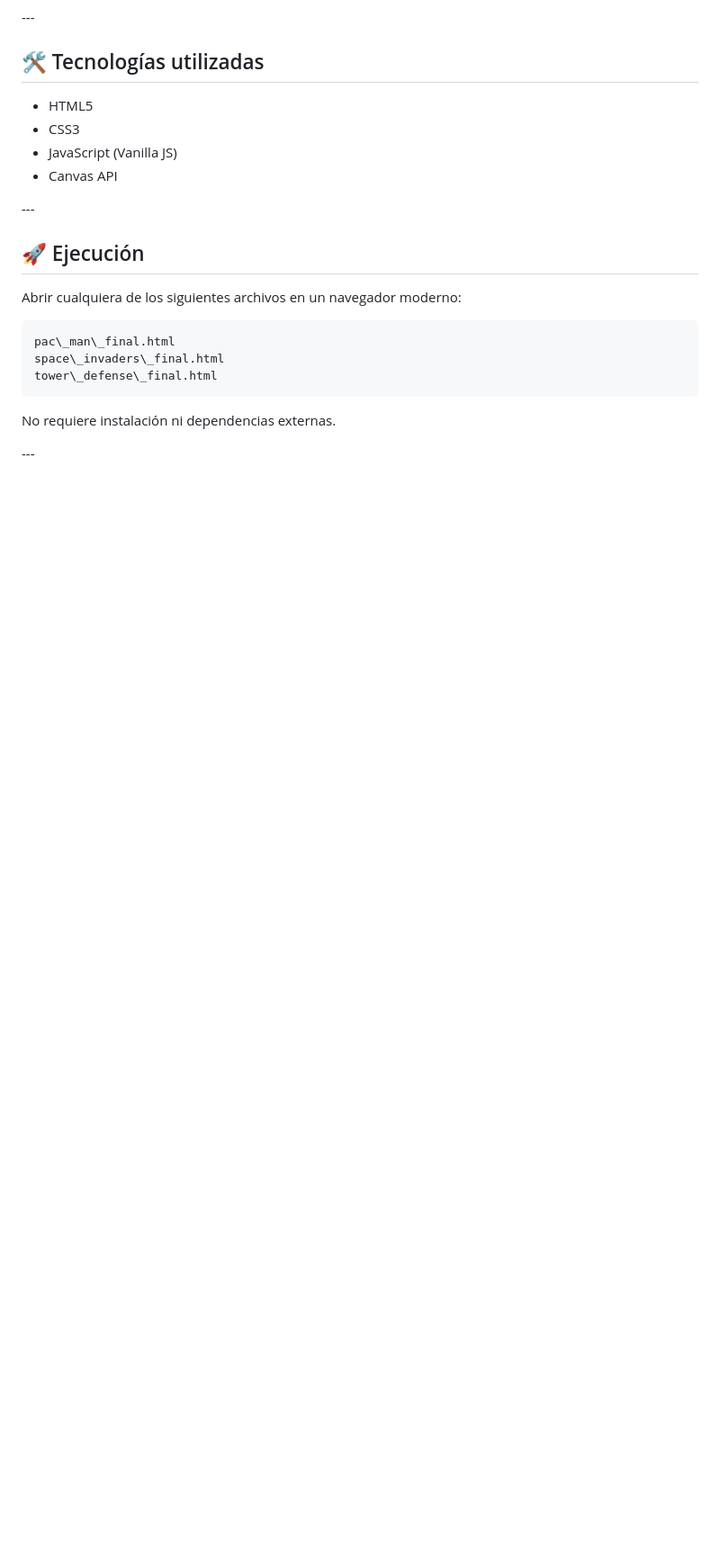
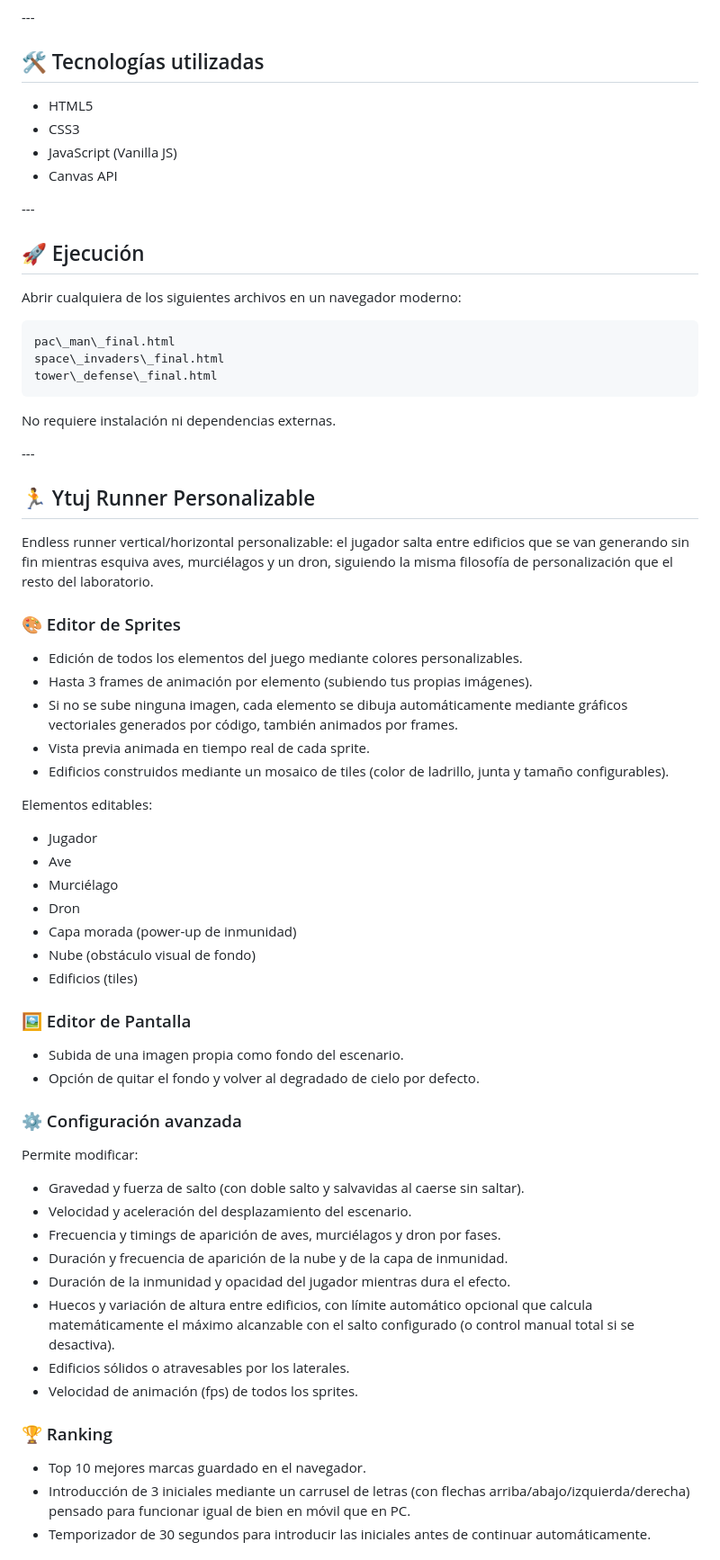
Before and after one commit to Primy-games/laboratorio_de_juegos, a Markdown page: README.md, the part around one of its changes. Shown at 90% size. Rendered like a GitHub page; blank space fills up the shorter version.

Commit message:
Update README.md
YTUJ_runner añadido

```diff
--- a/README.md
+++ b/README.md
@@ -229,3 +229,49 @@ tower\_defense\_final.html
 No requiere instalación ni dependencias externas.
 
 \---
+## 🏃 Ytuj Runner Personalizable
+
+Endless runner vertical/horizontal personalizable: el jugador salta entre edificios que se van generando sin fin mientras esquiva aves, murciélagos y un dron, siguiendo la misma filosofía de personalización que el resto del laboratorio.
+
+### 🎨 Editor de Sprites
+
+* Edición de todos los elementos del juego mediante colores personalizables.
+* Hasta 3 frames de animación por elemento (subiendo tus propias imágenes).
+* Si no se sube ninguna imagen, cada elemento se dibuja automáticamente mediante gráficos vectoriales generados por código, también animados por frames.
+* Vista previa animada en tiempo real de cada sprite.
+* Edificios construidos mediante un mosaico de tiles (color de ladrillo, junta y tamaño configurables).
+
+Elementos editables:
+
+* Jugador
+* Ave
+* Murciélago
+* Dron
+* Capa morada (power-up de inmunidad)
+* Nube (obstáculo visual de fondo)
+* Edificios (tiles)
+
+### 🖼️ Editor de Pantalla
+
+* Subida de una imagen propia como fondo del escenario.
+* Opción de quitar el fondo y volver al degradado de cielo por defecto.
+
+### ⚙️ Configuración avanzada
+
+Permite modificar:
+
+* Gravedad y fuerza de salto (con doble salto y salvavidas al caerse sin saltar).
+* Velocidad y aceleración del desplazamiento del escenario.
+* Frecuencia y timings de aparición de aves, murciélagos y dron por fases.
+* Duración y frecuencia de aparición de la nube y de la capa de inmunidad.
+* Duración de la inmunidad y opacidad del jugador mientras dura el efecto.
+* Huecos y variación de altura entre edificios, con límite automático opcional que calcula matemáticamente el máximo alcanzable con el salto configurado (o control manual total si se desactiva).
+* Edificios sólidos o atravesables por los laterales.
+* Velocidad de animación (fps) de todos los sprites.
+
+### 🏆 Ranking
+
+* Top 10 mejores marcas guardado en el navegador.
+* Introducción de 3 iniciales mediante un carrusel de letras (con flechas arriba/abajo/izquierda/derecha) pensado para funcionar igual de bien en móvil que en PC.
+* Temporizador de 30 segundos para introducir las iniciales antes de continuar automáticamente.
+
```
Also changed, not shown: other parts of README.md (+80 -0 lines).
